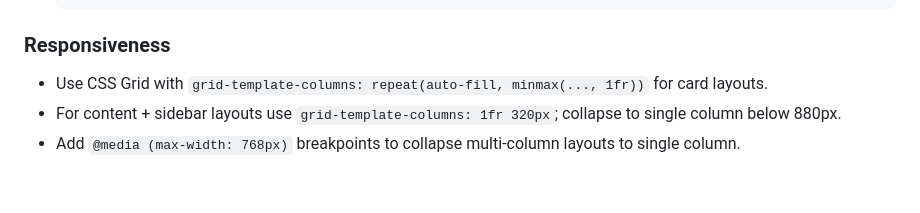
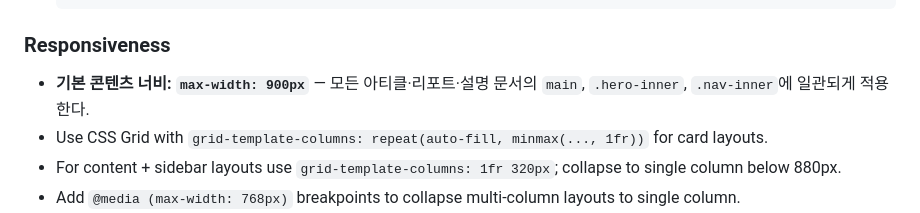
Before and after one commit to imuzikr/my-html, a Markdown page: .claude/commands/html.md, the part around the change. Rendered like a GitHub page; blank space fills up the shorter version.

Commit message:
Set default content max-width to 900px in html.md
https://claude.ai/code/session_01E2D1P7DzU8au5d9ZeSb4Em

````diff
--- a/.claude/commands/html.md
+++ b/.claude/commands/html.md
@@ -329,6 +329,7 @@ Follow these rules for every HTML file generated, regardless of sub-command:
   ```
 
 ### Responsiveness
+- **기본 콘텐츠 너비: `max-width: 900px`** — 모든 아티클·리포트·설명 문서의 `main`, `.hero-inner`, `.nav-inner`에 일관되게 적용한다.
 - Use CSS Grid with `grid-template-columns: repeat(auto-fill, minmax(..., 1fr))` for card layouts.
 - For content + sidebar layouts use `grid-template-columns: 1fr 320px`; collapse to single column below 880px.
 - Add `@media (max-width: 768px)` breakpoints to collapse multi-column layouts to single column.
````
